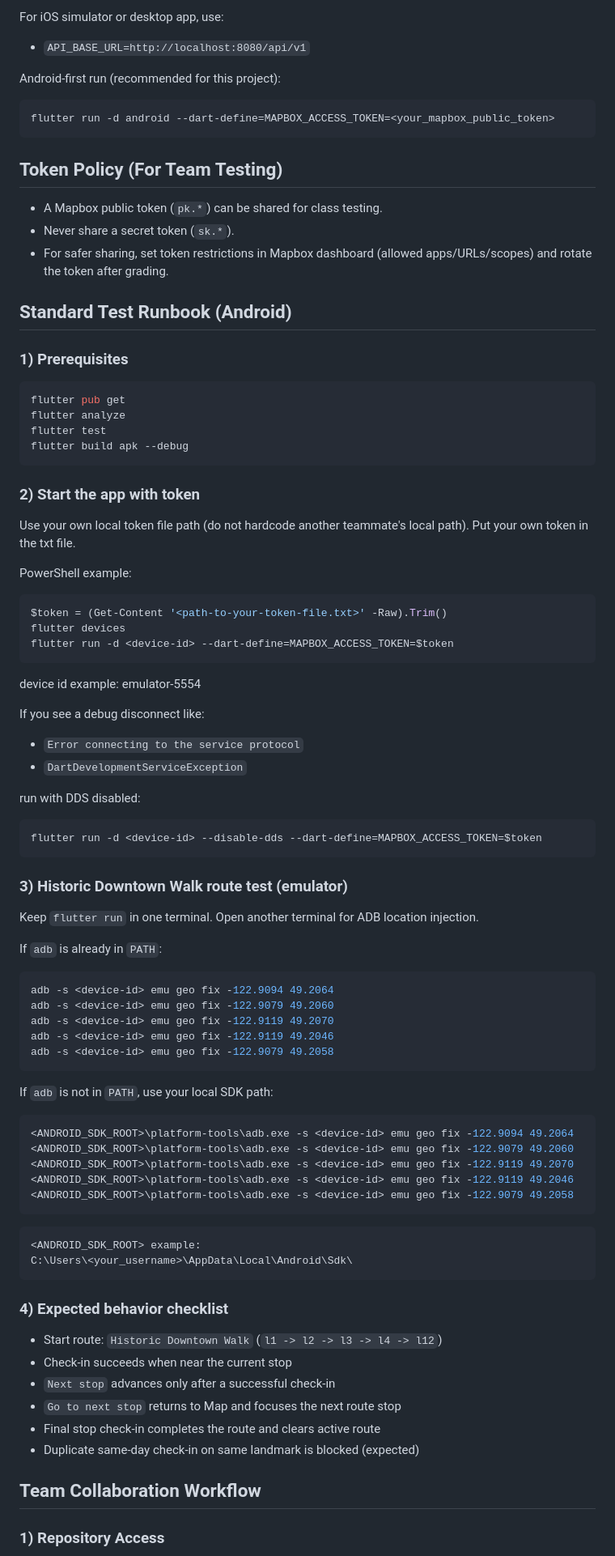
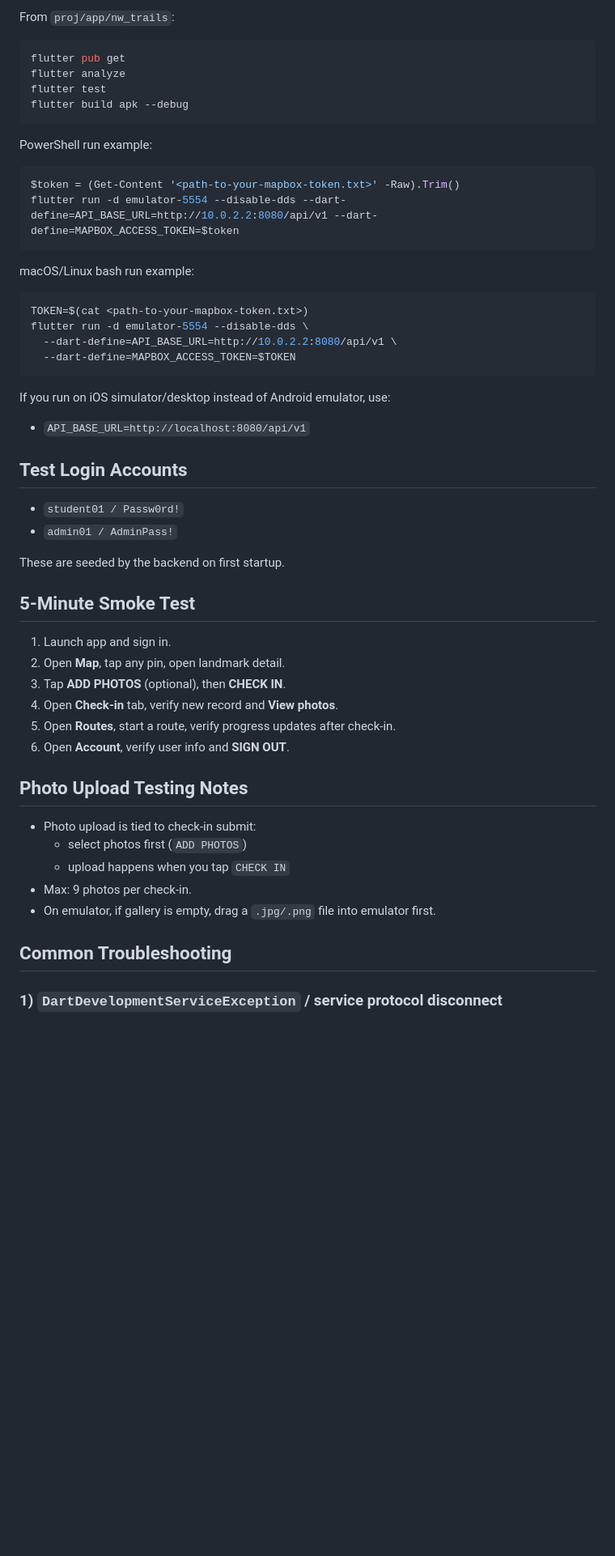
Before and after one commit to dongzhang2077/nw_trails, a Markdown page: README.md, the part around one of its changes. Shown at 81% size. Rendered like a GitHub page; blank space fills up the shorter version.

Commit message:
update for readme

````diff
--- a/README.md
+++ b/README.md
@@ -55,22 +27,4 @@ flutter run -d android \
-For iOS simulator or desktop app, use:
-
-- `API_BASE_URL=http://localhost:8080/api/v1`
-
-Android-first run (recommended for this project):
-
-```bash
-flutter run -d android --dart-define=MAPBOX_ACCESS_TOKEN=<your_mapbox_public_token>
-```
-
-## Token Policy (For Team Testing)
-
-- A Mapbox public token (`pk.*`) can be shared for class testing.
-- Never share a secret token (`sk.*`).
-- For safer sharing, set token restrictions in Mapbox dashboard (allowed apps/URLs/scopes) and rotate the token after grading.
-
-## Standard Test Runbook (Android)
-
-### 1) Prerequisites
+From `proj/app/nw_trails`:
 
 ```bash
 flutter pub get
@@ -79,71 +33,51 @@ flutter test
 flutter build apk --debug
 ```
 
-### 2) Start the app with token
-
-Use your own local token file path (do not hardcode another teammate's local path).
-Put your own token in the txt file.
-
-PowerShell example:
+PowerShell run example:
 
 ```powershell
-$token = (Get-Content '<path-to-your-token-file.txt>' -Raw).Trim()
-flutter devices
-flutter run -d <device-id> --dart-define=MAPBOX_ACCESS_TOKEN=$token
+$token = (Get-Content '<path-to-your-mapbox-token.txt>' -Raw).Trim()
+flutter run -d emulator-5554 --disable-dds --dart-define=API_BASE_URL=http://10.0.2.2:8080/api/v1 --dart-define=MAPBOX_ACCESS_TOKEN=$token
 ```
 
-device id example: emulator-5554
+macOS/Linux bash run example:
 
-If you see a debug disconnect like:
-
-- `Error connecting to the service protocol`
-- `DartDevelopmentServiceException`
-
-run with DDS disabled:
-
-```powershell
-flutter run -d <device-id> --disable-dds --dart-define=MAPBOX_ACCESS_TOKEN=$token
+```bash
+TOKEN=$(cat <path-to-your-mapbox-token.txt>)
+flutter run -d emulator-5554 --disable-dds \
+  --dart-define=API_BASE_URL=http://10.0.2.2:8080/api/v1 \
+  --dart-define=MAPBOX_ACCESS_TOKEN=$TOKEN
 ```
 
-### 3) Historic Downtown Walk route test (emulator)
+If you run on iOS simulator/desktop instead of Android emulator, use:
 
-Keep `flutter run` in one terminal. Open another terminal for ADB location injection.
+- `API_BASE_URL=http://localhost:8080/api/v1`
 
-If `adb` is already in `PATH`:
+## Test Login Accounts
 
-```powershell
-adb -s <device-id> emu geo fix -122.9094 49.2064
-adb -s <device-id> emu geo fix -122.9079 49.2060
-adb -s <device-id> emu geo fix -122.9119 49.2070
-adb -s <device-id> emu geo fix -122.9119 49.2046
-adb -s <device-id> emu geo fix -122.9079 49.2058
-```
+- `student01 / Passw0rd!`
+- `admin01 / AdminPass!`
 
-If `adb` is not in `PATH`, use your local SDK path:
+These are seeded by the backend on first startup.
 
-```powershell
-<ANDROID_SDK_ROOT>\platform-tools\adb.exe -s <device-id> emu geo fix -122.9094 49.2064
-<ANDROID_SDK_ROOT>\platform-tools\adb.exe -s <device-id> emu geo fix -122.9079 49.2060
-<ANDROID_SDK_ROOT>\platform-tools\adb.exe -s <device-id> emu geo fix -122.9119 49.2070
-<ANDROID_SDK_ROOT>\platform-tools\adb.exe -s <device-id> emu geo fix -122.9119 49.2046
-<ANDROID_SDK_ROOT>\platform-tools\adb.exe -s <device-id> emu geo fix -122.9079 49.2058
-```
+## 5-Minute Smoke Test
 
-```
-<ANDROID_SDK_ROOT> example:
-C:\Users\<your_username>\AppData\Local\Android\Sdk\
-```
+1. Launch app and sign in.
+2. Open **Map**, tap any pin, open landmark detail.
+3. Tap **ADD PHOTOS** (optional), then **CHECK IN**.
+4. Open **Check-in** tab, verify new record and **View photos**.
+5. Open **Routes**, start a route, verify progress updates after check-in.
+6. Open **Account**, verify user info and **SIGN OUT**.
 
-### 4) Expected behavior checklist
+## Photo Upload Testing Notes
 
-- Start route: `Historic Downtown Walk` (`l1 -> l2 -> l3 -> l4 -> l12`)
-- Check-in succeeds when near the current stop
-- `Next stop` advances only after a successful check-in
-- `Go to next stop` returns to Map and focuses the next route stop
-- Final stop check-in completes the route and clears active route
-- Duplicate same-day check-in on same landmark is blocked (expected)
+- Photo upload is tied to check-in submit:
+  - select photos first (`ADD PHOTOS`)
+  - upload happens when you tap `CHECK IN`
+- Max: 9 photos per check-in.
+- On emulator, if gallery is empty, drag a `.jpg/.png` file into emulator first.
 
-## Team Collaboration Workflow
+## Common Troubleshooting
 
-### 1) Repository Access
+### 1) `DartDevelopmentServiceException` / service protocol disconnect
 
````
Also changed, not shown: other parts of README.md (+35 -79 lines).
